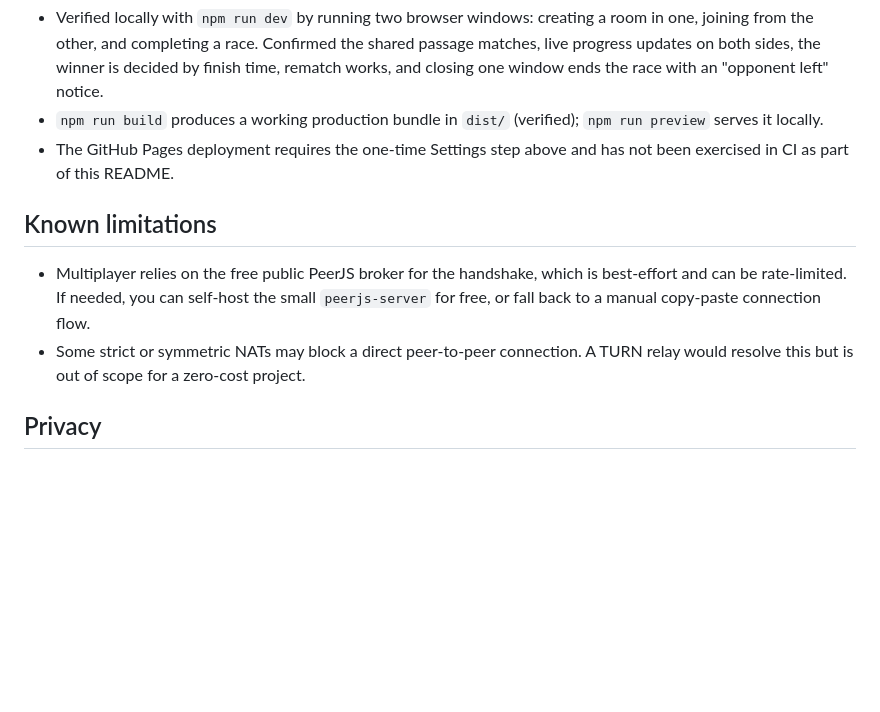
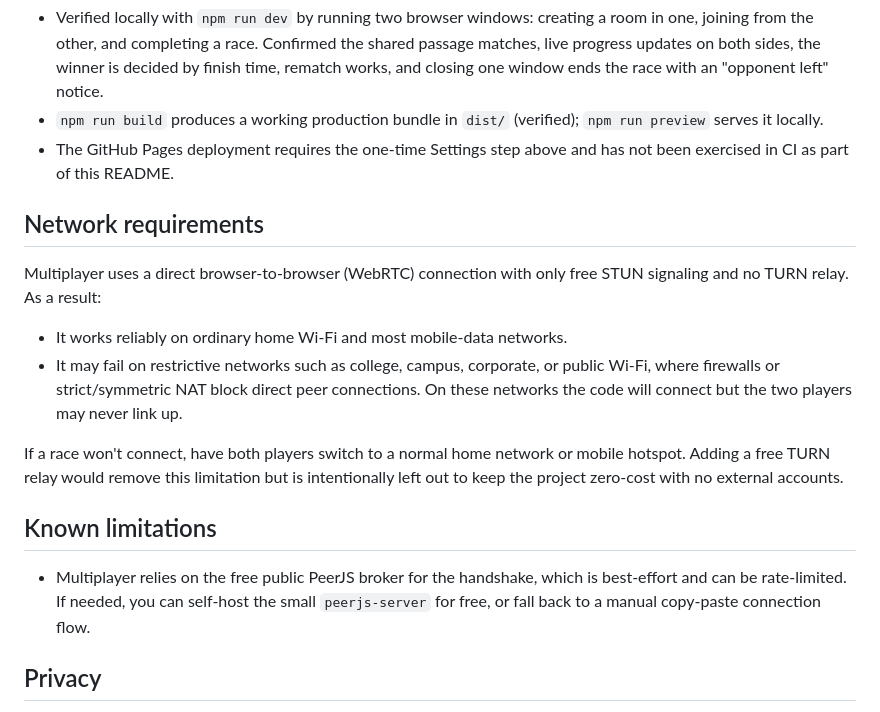
Before and after one commit to Hemanth-Chilakala/typeduel, a Markdown page: README.md, the part around the change. Drawn GitHub-style; blank space fills up the shorter version.

Commit message:
docs: note multiplayer works on normal networks, not restricted ones

```diff
--- a/README.md
+++ b/README.md
@@ -112,13 +112,25 @@ no payment details are required anywhere.
 - The GitHub Pages deployment requires the one-time Settings step above and has not been
   exercised in CI as part of this README.
 
+## Network requirements
+
+Multiplayer uses a direct browser-to-browser (WebRTC) connection with only free STUN
+signaling and no TURN relay. As a result:
+
+- It works reliably on ordinary home Wi-Fi and most mobile-data networks.
+- It may fail on restrictive networks such as college, campus, corporate, or public Wi-Fi,
+  where firewalls or strict/symmetric NAT block direct peer connections. On these networks
+  the code will connect but the two players may never link up.
+
+If a race won't connect, have both players switch to a normal home network or mobile hotspot.
+Adding a free TURN relay would remove this limitation but is intentionally left out to keep
+the project zero-cost with no external accounts.
+
 ## Known limitations
 
 - Multiplayer relies on the free public PeerJS broker for the handshake, which is
   best-effort and can be rate-limited. If needed, you can self-host the small `peerjs-server`
   for free, or fall back to a manual copy-paste connection flow.
-- Some strict or symmetric NATs may block a direct peer-to-peer connection. A TURN relay
-  would resolve this but is out of scope for a zero-cost project.
 
 ## Privacy
 
```
